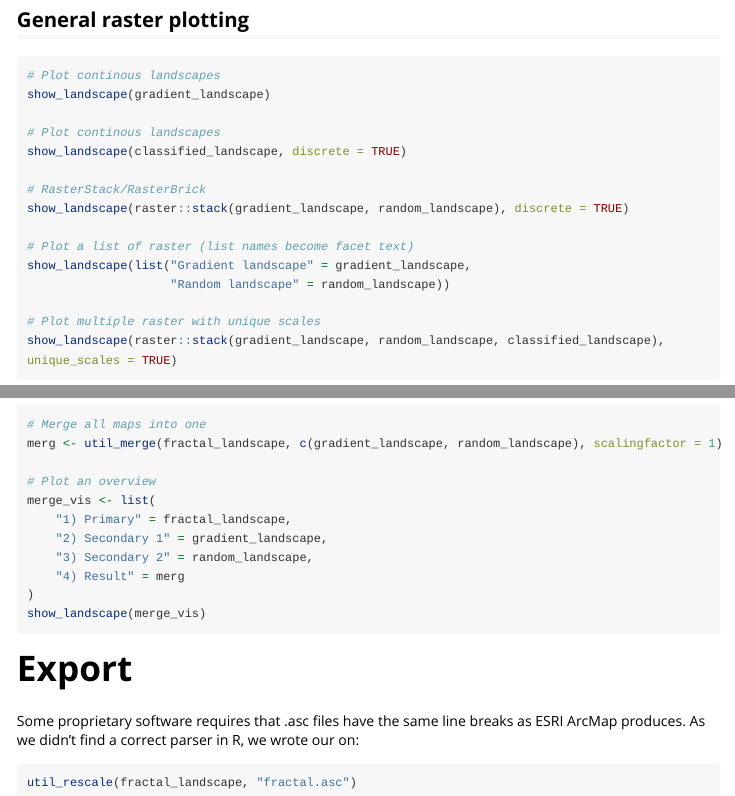
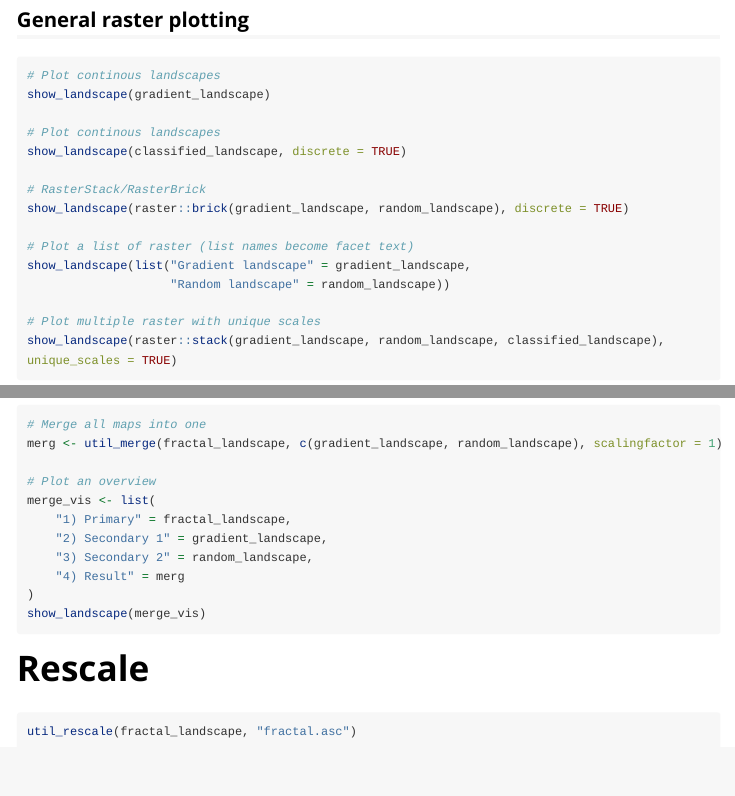
Before and after one commit to ropensci/landscapetools, an R Markdown document (vignettes/overview.Rmd): the page in a window 1100 px wide, from 450 px down, and a second part further down, joined at a grey line. Rendered offline with R 4.5, knitr and Pandoc, with nearby package versions; the code chunks are not run, so their results and figures are left out; long lines of code are wrapped.

Commit message:
minor vignette

````diff
--- a/vignettes/overview.Rmd
+++ b/vignettes/overview.Rmd
@@ -5,8 +5,10 @@ date: "`r Sys.Date()`"
 output: rmarkdown::html_vignette
 vignette: >
   %\VignetteIndexEntry{Overview}
+  %\VignetteEncoding{UTF-8}
   %\VignetteEngine{knitr::rmarkdown}
-  %\VignetteEncoding{UTF-8}
+editor_options:
+  chunk_output_type: console
 ---
 
 ```{r setup, include = FALSE}
@@ -37,7 +39,7 @@ show_landscape(gradient_landscape)
 show_landscape(classified_landscape, discrete = TRUE)
 
 # RasterStack/RasterBrick
-show_landscape(raster::stack(gradient_landscape, random_landscape), discrete = TRUE)
+show_landscape(raster::brick(gradient_landscape, random_landscape), discrete = TRUE)
 
 # Plot a list of raster (list names become facet text)
 show_landscape(list("Gradient landscape" = gradient_landscape,
@@ -139,10 +141,7 @@ merge_vis <- list(
 show_landscape(merge_vis)
 ```
 
-# Export
-Some proprietary software requires that .asc files have the same
-line breaks as ESRI ArcMap produces. As we didn't find a
-correct parser in R, we wrote our on:
+# Rescale
 
 ```{r eval=FALSE}
 util_rescale(fractal_landscape, "fractal.asc")
````
